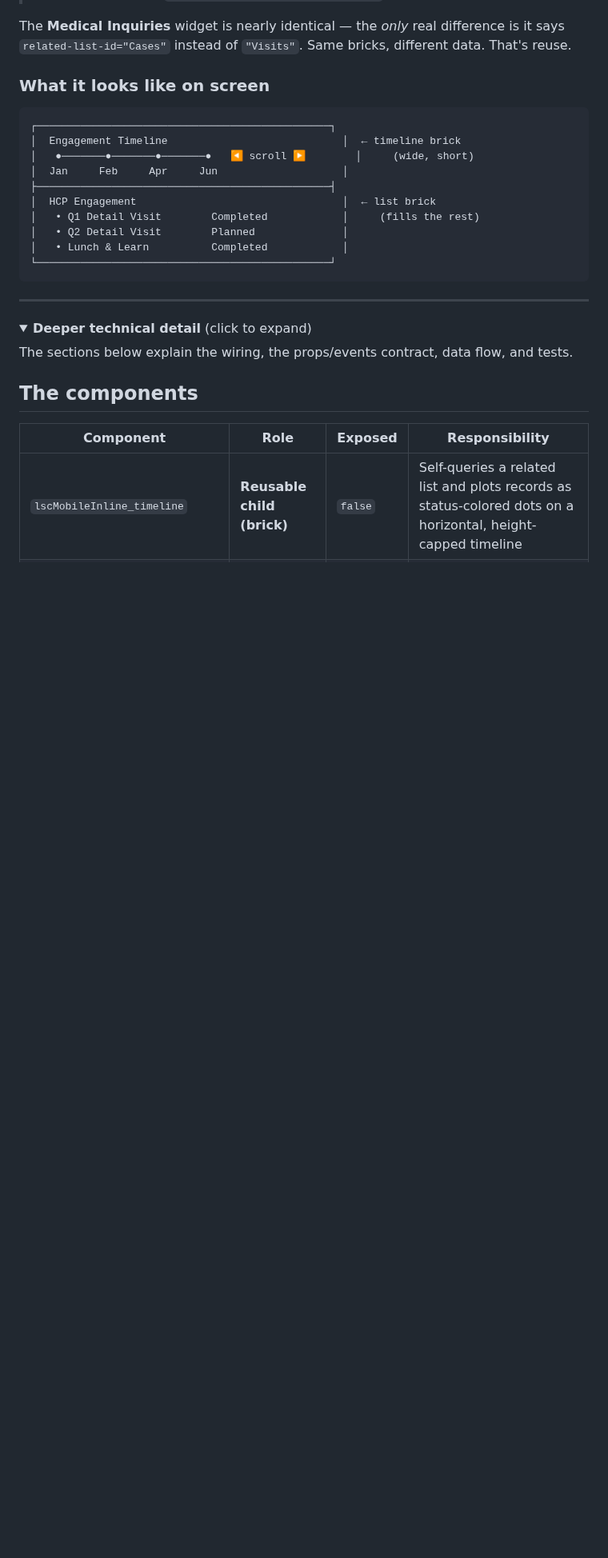
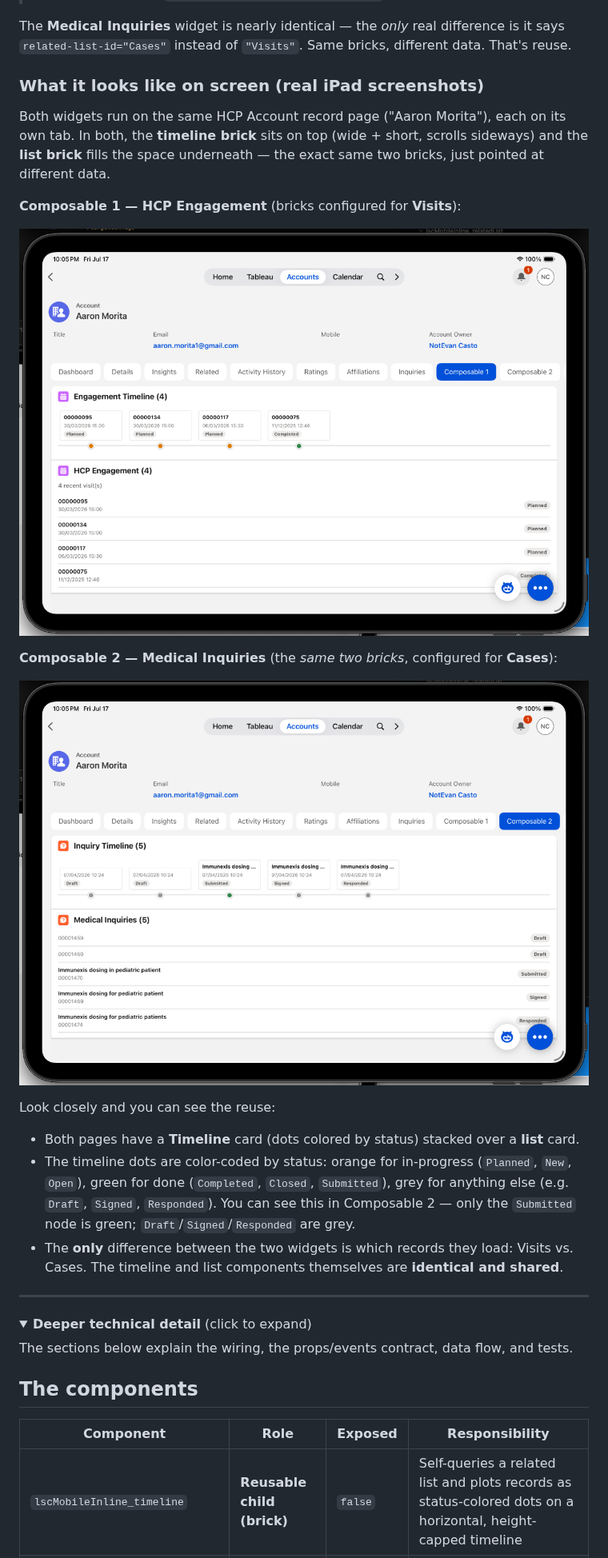
Before and after one commit to afls-ideas/lsc-mobile-inline-composable-lwc, a Markdown page: README.md, the part around the change. Shown at 80% size. Rendered like a GitHub page; pictures changed too: docs/images/composable-1-hcp-engagement.png (added), docs/images/composable-2-inquiries.png (added); folded sections open; blank space fills up the shorter version.

Commit message:
docs: add real iPad screenshots of both composable widgets
Replace the ASCII layout sketch with actual screenshots of Composable 1
(HCP Engagement -> Visits) and Composable 2 (Medical Inquiries -> Cases),
both showing the shared timeline + list bricks reused with different data.

````diff
--- a/README.md
+++ b/README.md
@@ -63,20 +63,29 @@ container that places the two reusable bricks and tells them "load **Visits**":
 The **Medical Inquiries** widget is nearly identical — the *only* real difference is it says
 `related-list-id="Cases"` instead of `"Visits"`. Same bricks, different data. That's reuse.
 
-### What it looks like on screen
+### What it looks like on screen (real iPad screenshots)
 
-```
-┌───────────────────────────────────────────────┐
-│  Engagement Timeline                            │  ← timeline brick
-│   ●───────●───────●───────●   ◀ scroll ▶        │     (wide, short)
-│  Jan     Feb     Apr     Jun                    │
-├───────────────────────────────────────────────┤
-│  HCP Engagement                                 │  ← list brick
-│   • Q1 Detail Visit        Completed            │     (fills the rest)
-│   • Q2 Detail Visit        Planned              │
-│   • Lunch & Learn          Completed            │
-└───────────────────────────────────────────────┘
-```
+Both widgets run on the same HCP Account record page ("Aaron Morita"), each on its own tab.
+In both, the **timeline brick** sits on top (wide + short, scrolls sideways) and the **list
+brick** fills the space underneath — the exact same two bricks, just pointed at different data.
+
+**Composable 1 — HCP Engagement** (bricks configured for **Visits**):
+
+![HCP Engagement: timeline + list of Visits](docs/images/composable-1-hcp-engagement.png)
+
+**Composable 2 — Medical Inquiries** (the *same two bricks*, configured for **Cases**):
+
+![Medical Inquiries: timeline + list of Cases](docs/images/composable-2-inquiries.png)
+
+Look closely and you can see the reuse:
+
+- Both pages have a **Timeline** card (dots colored by status) stacked over a **list** card.
+- The timeline dots are color-coded by status: orange for in-progress (`Planned`, `New`,
+  `Open`), green for done (`Completed`, `Closed`, `Submitted`), grey for anything else
+  (e.g. `Draft`, `Signed`, `Responded`). You can see this in Composable 2 — only the
+  `Submitted` node is green; `Draft`/`Signed`/`Responded` are grey.
+- The **only** difference between the two widgets is which records they load: Visits vs. Cases.
+  The timeline and list components themselves are **identical and shared**.
 
 ---
 
````
